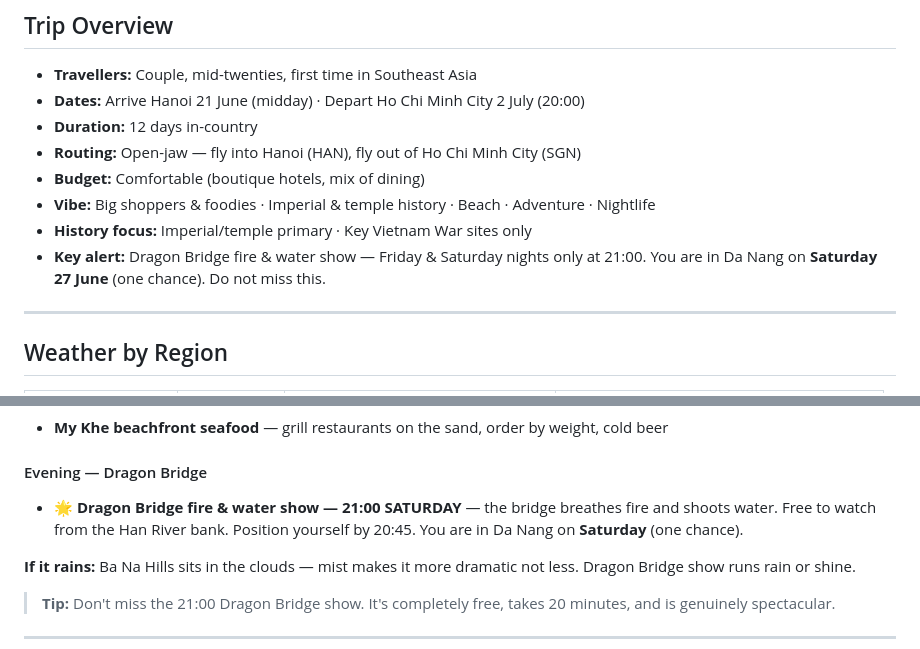
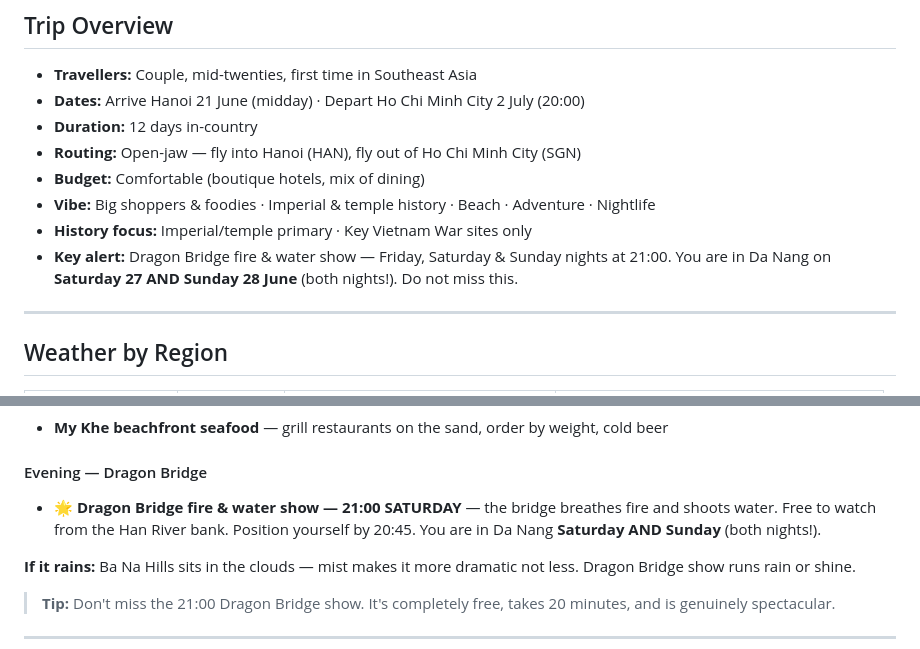
Before and after one commit to jaedonvs/vietnam-trip, a Markdown page: vietnam-trip-plan.md, 2 parts joined by grey strips. Rendered like a GitHub page.

Commit message:
Fix plan markdown: Dragon Bridge runs Sun too, both nights confirmed

```diff
--- a/vietnam-trip-plan.md
+++ b/vietnam-trip-plan.md
@@ -9,7 +9,7 @@
 - **Budget:** Comfortable (boutique hotels, mix of dining)
 - **Vibe:** Big shoppers & foodies · Imperial & temple history · Beach · Adventure · Nightlife
 - **History focus:** Imperial/temple primary · Key Vietnam War sites only
-- **Key alert:** Dragon Bridge fire & water show — Friday & Saturday nights only at 21:00. You are in Da Nang on **Saturday 27 June** (one chance). Do not miss this.
+- **Key alert:** Dragon Bridge fire & water show — Friday, Saturday & Sunday nights at 21:00. You are in Da Nang on **Saturday 27 AND Sunday 28 June** (both nights!). Do not miss this.
 
 ---
 
@@ -227,7 +227,7 @@ If the Ha Long Bay cruise is cancelled due to severe weather, Ninh Binh is the i
 - **My Khe beachfront seafood** — grill restaurants on the sand, order by weight, cold beer
 
 #### Evening — Dragon Bridge
-- 🌟 **Dragon Bridge fire & water show — 21:00 SATURDAY** — the bridge breathes fire and shoots water. Free to watch from the Han River bank. Position yourself by 20:45. You are in Da Nang on **Saturday** (one chance).
+- 🌟 **Dragon Bridge fire & water show — 21:00 SATURDAY** — the bridge breathes fire and shoots water. Free to watch from the Han River bank. Position yourself by 20:45. You are in Da Nang **Saturday AND Sunday** (both nights!).
 
 **If it rains:** Ba Na Hills sits in the clouds — mist makes it more dramatic not less. Dragon Bridge show runs rain or shine.
 
```
Also changed, not shown: other parts of vietnam-trip-plan.md (+1 -1 lines).
